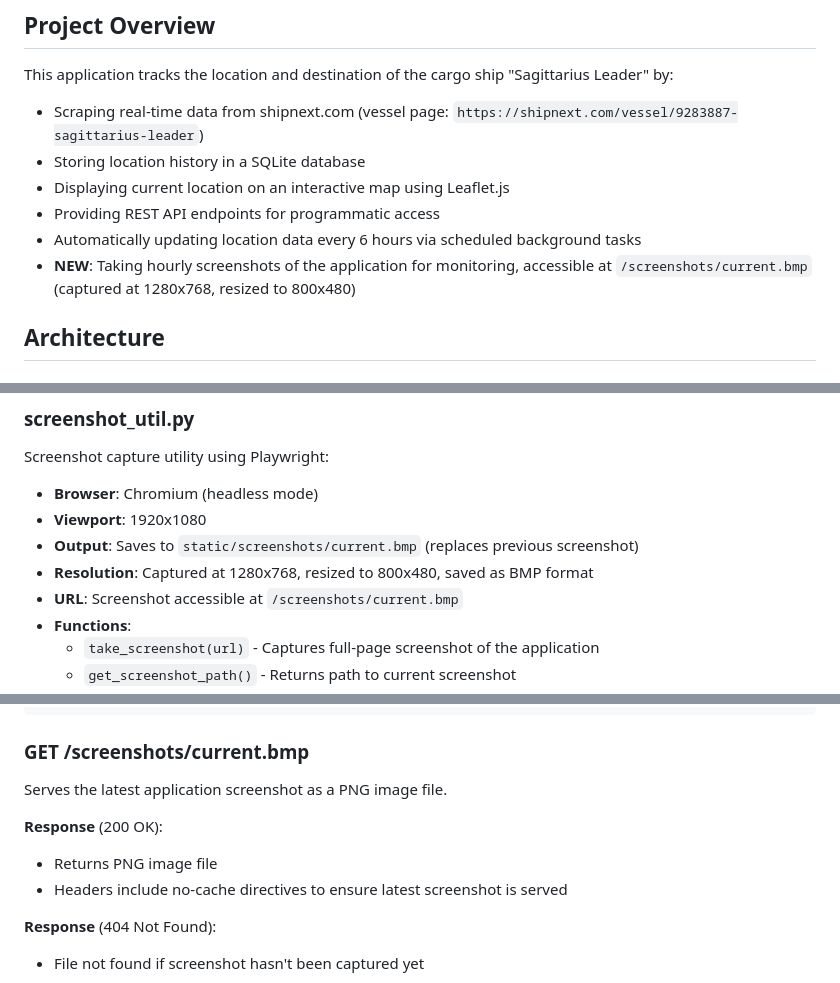
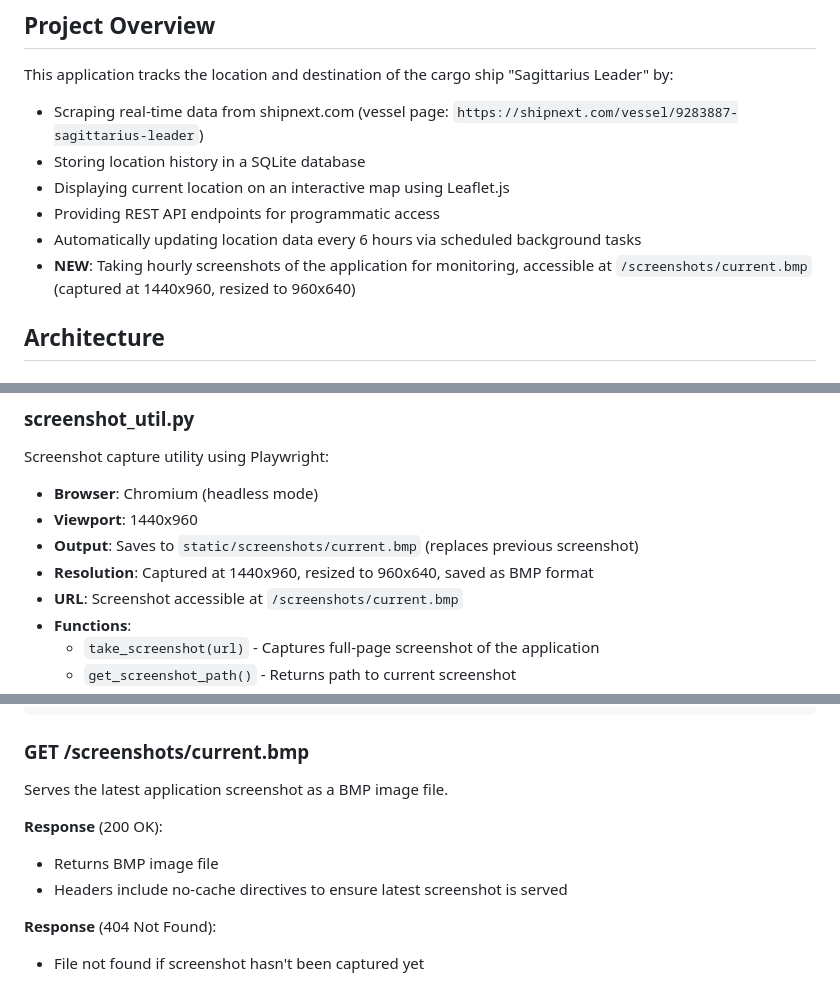
Before and after one commit to nickmyku/italian-job, a Markdown page: README.md, 3 parts joined by grey strips. GitHub-like rendering.

Commit message:
Update README.md
fixed errors about image type and size

````diff
--- a/README.md
+++ b/README.md
@@ -10,7 +10,7 @@ This application tracks the location and destination of the cargo ship "Sagittar
 - Displaying current location on an interactive map using Leaflet.js
 - Providing REST API endpoints for programmatic access
 - Automatically updating location data every 6 hours via scheduled background tasks
-- **NEW**: Taking hourly screenshots of the application for monitoring, accessible at `/screenshots/current.bmp` (captured at 1280x768, resized to 800x480)
+- **NEW**: Taking hourly screenshots of the application for monitoring, accessible at `/screenshots/current.bmp` (captured at 1440x960, resized to 960x640)
 
 ## Architecture
 
@@ -113,9 +113,9 @@ Background task scheduler using APScheduler:
 ### screenshot_util.py
 Screenshot capture utility using Playwright:
 - **Browser**: Chromium (headless mode)
-- **Viewport**: 1920x1080
+- **Viewport**: 1440x960
 - **Output**: Saves to `static/screenshots/current.bmp` (replaces previous screenshot)
-- **Resolution**: Captured at 1280x768, resized to 800x480, saved as BMP format
+- **Resolution**: Captured at 1440x960, resized to 960x640, saved as BMP format
 - **URL**: Screenshot accessible at `/screenshots/current.bmp`
 - **Functions**:
   - `take_screenshot(url)` - Captures full-page screenshot of the application
@@ -285,10 +285,10 @@ Manually triggers a location update by scraping shipnext.com.
 ```
 
 ### GET /screenshots/current.bmp
-Serves the latest application screenshot as a PNG image file.
+Serves the latest application screenshot as a BMP image file.
 
 **Response** (200 OK):
-- Returns PNG image file
+- Returns BMP image file
 - Headers include no-cache directives to ensure latest screenshot is served
 
 **Response** (404 Not Found):
````
